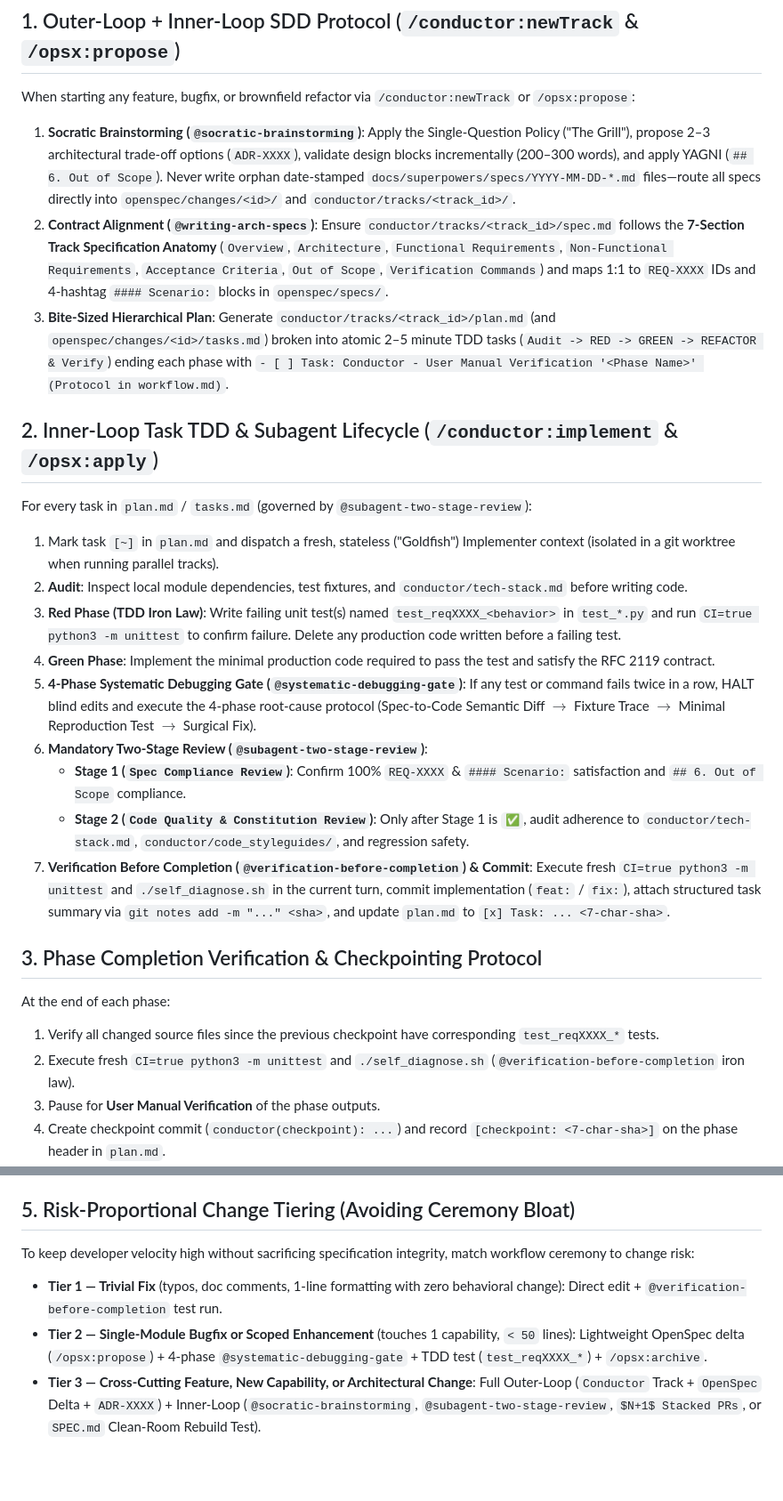
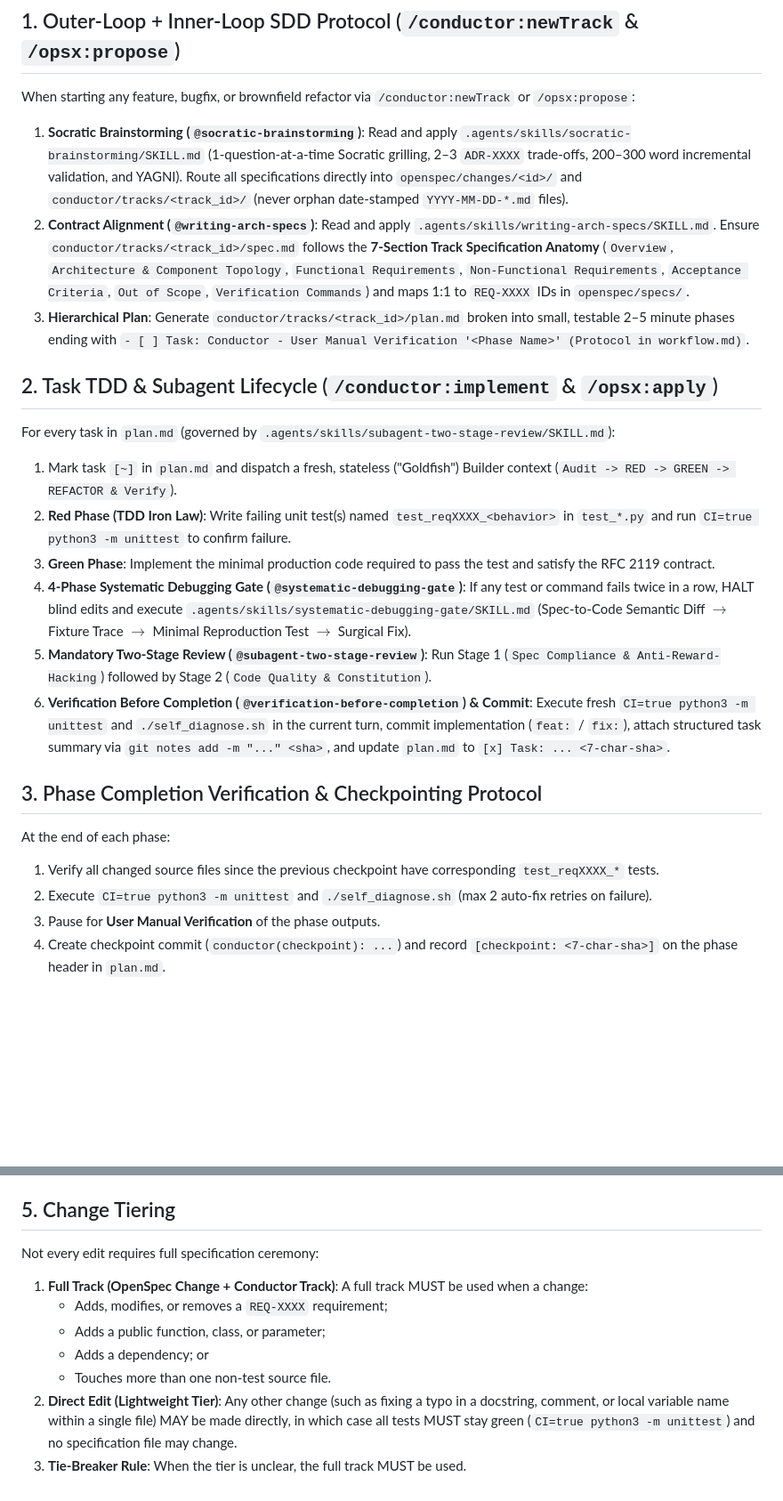
Before and after one commit to adkaspar-google/sdd-course, a Markdown page: conductor/workflow.md, 2 parts joined by grey strips. Shown at 89% size. Rendered like a GitHub page; blank space fills up the shorter version.

Commit message:
docs: align workflow.md Change Tiering and Section 7 Outer+Inner Loop playbook structure

```diff
--- a/conductor/workflow.md
+++ b/conductor/workflow.md
@@ -4,26 +4,23 @@
 
 ## 1. Outer-Loop + Inner-Loop SDD Protocol (`/conductor:newTrack` & `/opsx:propose`)
 When starting any feature, bugfix, or brownfield refactor via `/conductor:newTrack` or `/opsx:propose`:
-1. **Socratic Brainstorming (`@socratic-brainstorming`)**: Apply the Single-Question Policy ("The Grill"), propose 2–3 architectural trade-off options (`ADR-XXXX`), validate design blocks incrementally (200–300 words), and apply YAGNI (`## 6. Out of Scope`). Never write orphan date-stamped `docs/superpowers/specs/YYYY-MM-DD-*.md` files—route all specs directly into `openspec/changes/<id>/` and `conductor/tracks/<track_id>/`.
-2. **Contract Alignment (`@writing-arch-specs`)**: Ensure `conductor/tracks/<track_id>/spec.md` follows the **7-Section Track Specification Anatomy** (`Overview`, `Architecture`, `Functional Requirements`, `Non-Functional Requirements`, `Acceptance Criteria`, `Out of Scope`, `Verification Commands`) and maps 1:1 to `REQ-XXXX` IDs and 4-hashtag `#### Scenario:` blocks in `openspec/specs/`.
-3. **Bite-Sized Hierarchical Plan**: Generate `conductor/tracks/<track_id>/plan.md` (and `openspec/changes/<id>/tasks.md`) broken into atomic 2–5 minute TDD tasks (`Audit -> RED -> GREEN -> REFACTOR & Verify`) ending each phase with `- [ ] Task: Conductor - User Manual Verification '<Phase Name>' (Protocol in workflow.md)`.
+1. **Socratic Brainstorming (`@socratic-brainstorming`)**: Read and apply `.agents/skills/socratic-brainstorming/SKILL.md` (1-question-at-a-time Socratic grilling, 2–3 `ADR-XXXX` trade-offs, 200–300 word incremental validation, and YAGNI). Route all specifications directly into `openspec/changes/<id>/` and `conductor/tracks/<track_id>/` (never orphan date-stamped `YYYY-MM-DD-*.md` files).
+2. **Contract Alignment (`@writing-arch-specs`)**: Read and apply `.agents/skills/writing-arch-specs/SKILL.md`. Ensure `conductor/tracks/<track_id>/spec.md` follows the **7-Section Track Specification Anatomy** (`Overview`, `Architecture & Component Topology`, `Functional Requirements`, `Non-Functional Requirements`, `Acceptance Criteria`, `Out of Scope`, `Verification Commands`) and maps 1:1 to `REQ-XXXX` IDs in `openspec/specs/`.
+3. **Hierarchical Plan**: Generate `conductor/tracks/<track_id>/plan.md` broken into small, testable 2–5 minute phases ending with `- [ ] Task: Conductor - User Manual Verification '<Phase Name>' (Protocol in workflow.md)`.
 
-## 2. Inner-Loop Task TDD & Subagent Lifecycle (`/conductor:implement` & `/opsx:apply`)
-For every task in `plan.md` / `tasks.md` (governed by `@subagent-two-stage-review`):
-1. Mark task `[~]` in `plan.md` and dispatch a fresh, stateless ("Goldfish") Implementer context (isolated in a git worktree when running parallel tracks).
-2. **Audit**: Inspect local module dependencies, test fixtures, and `conductor/tech-stack.md` before writing code.
-3. **Red Phase (TDD Iron Law)**: Write failing unit test(s) named `test_reqXXXX_<behavior>` in `test_*.py` and run `CI=true python3 -m unittest` to confirm failure. Delete any production code written before a failing test.
-4. **Green Phase**: Implement the minimal production code required to pass the test and satisfy the RFC 2119 contract.
-5. **4-Phase Systematic Debugging Gate (`@systematic-debugging-gate`)**: If any test or command fails twice in a row, HALT blind edits and execute the 4-phase root-cause protocol (Spec-to-Code Semantic Diff $\to$ Fixture Trace $\to$ Minimal Reproduction Test $\to$ Surgical Fix).
-6. **Mandatory Two-Stage Review (`@subagent-two-stage-review`)**:
-   - **Stage 1 (`Spec Compliance Review`)**: Confirm 100% `REQ-XXXX` & `#### Scenario:` satisfaction and `## 6. Out of Scope` compliance.
-   - **Stage 2 (`Code Quality & Constitution Review`)**: Only after Stage 1 is `✅`, audit adherence to `conductor/tech-stack.md`, `conductor/code_styleguides/`, and regression safety.
-7. **Verification Before Completion (`@verification-before-completion`) & Commit**: Execute fresh `CI=true python3 -m unittest` and `./self_diagnose.sh` in the current turn, commit implementation (`feat:` / `fix:`), attach structured task summary via `git notes add -m "..." <sha>`, and update `plan.md` to `[x] Task: ... <7-char-sha>`.
+## 2. Task TDD & Subagent Lifecycle (`/conductor:implement` & `/opsx:apply`)
+For every task in `plan.md` (governed by `.agents/skills/subagent-two-stage-review/SKILL.md`):
+1. Mark task `[~]` in `plan.md` and dispatch a fresh, stateless ("Goldfish") Builder context (`Audit -> RED -> GREEN -> REFACTOR & Verify`).
+2. **Red Phase (TDD Iron Law)**: Write failing unit test(s) named `test_reqXXXX_<behavior>` in `test_*.py` and run `CI=true python3 -m unittest` to confirm failure.
+3. **Green Phase**: Implement the minimal production code required to pass the test and satisfy the RFC 2119 contract.
+4. **4-Phase Systematic Debugging Gate (`@systematic-debugging-gate`)**: If any test or command fails twice in a row, HALT blind edits and execute `.agents/skills/systematic-debugging-gate/SKILL.md` (Spec-to-Code Semantic Diff $\to$ Fixture Trace $\to$ Minimal Reproduction Test $\to$ Surgical Fix).
+5. **Mandatory Two-Stage Review (`@subagent-two-stage-review`)**: Run Stage 1 (`Spec Compliance & Anti-Reward-Hacking`) followed by Stage 2 (`Code Quality & Constitution`).
+6. **Verification Before Completion (`@verification-before-completion`) & Commit**: Execute fresh `CI=true python3 -m unittest` and `./self_diagnose.sh` in the current turn, commit implementation (`feat:` / `fix:`), attach structured task summary via `git notes add -m "..." <sha>`, and update `plan.md` to `[x] Task: ... <7-char-sha>`.
 
 ## 3. Phase Completion Verification & Checkpointing Protocol
 At the end of each phase:
 1. Verify all changed source files since the previous checkpoint have corresponding `test_reqXXXX_*` tests.
-2. Execute fresh `CI=true python3 -m unittest` and `./self_diagnose.sh` (`@verification-before-completion` iron law).
+2. Execute `CI=true python3 -m unittest` and `./self_diagnose.sh` (max 2 auto-fix retries on failure).
 3. Pause for **User Manual Verification** of the phase outputs.
 4. Create checkpoint commit (`conductor(checkpoint): ...`) and record `[checkpoint: <7-char-sha>]` on the phase header in `plan.md`.
 5. Synchronize `openspec/specs/` via `/opsx:verify` and `/opsx:archive`.
@@ -35,8 +32,12 @@ Because code generation is cheap and human verification is the bottleneck, all a
 3. **Surgical Changes**: Touch only the files and functions in the active track's scope. Strictly honor `## 6. Out of Scope` and `conductor/tech-stack.md` (halt and ask permission before adding any new dependency).
 4. **Goal-Driven Execution & Immutable Verifiers (`autoresearch` Principle)**: Anchor every change to an automated verifier (`test_reqXXXX_*` and `./self_diagnose.sh`). Treat existing test assertions and evaluation harnesses as read-only (`chmod -w` invariant)—never delete or weaken a test to make broken code pass.
 
-## 5. Risk-Proportional Change Tiering (Avoiding Ceremony Bloat)
-To keep developer velocity high without sacrificing specification integrity, match workflow ceremony to change risk:
-- **Tier 1 — Trivial Fix** (typos, doc comments, 1-line formatting with zero behavioral change): Direct edit + `@verification-before-completion` test run.
-- **Tier 2 — Single-Module Bugfix or Scoped Enhancement** (touches 1 capability, `< 50` lines): Lightweight OpenSpec delta (`/opsx:propose`) + 4-phase `@systematic-debugging-gate` + TDD test (`test_reqXXXX_*`) + `/opsx:archive`.
-- **Tier 3 — Cross-Cutting Feature, New Capability, or Architectural Change**: Full Outer-Loop (`Conductor` Track + `OpenSpec` Delta + `ADR-XXXX`) + Inner-Loop (`@socratic-brainstorming`, `@subagent-two-stage-review`, `$N+1$ Stacked PRs`, or `SPEC.md` Clean-Room Rebuild Test).
+## 5. Change Tiering
+Not every edit requires full specification ceremony:
+1. **Full Track (OpenSpec Change + Conductor Track)**: A full track MUST be used when a change:
+   - Adds, modifies, or removes a `REQ-XXXX` requirement;
+   - Adds a public function, class, or parameter;
+   - Adds a dependency; or
+   - Touches more than one non-test source file.
+2. **Direct Edit (Lightweight Tier)**: Any other change (such as fixing a typo in a docstring, comment, or local variable name within a single file) MAY be made directly, in which case all tests MUST stay green (`CI=true python3 -m unittest`) and no specification file may change.
+3. **Tie-Breaker Rule**: When the tier is unclear, the full track MUST be used.
```
Also changed, not shown: playbooks/DUAL_ENGINE_CONDUCTOR_OPENSPEC_PLAYBOOK.md (+45 -54 lines).
